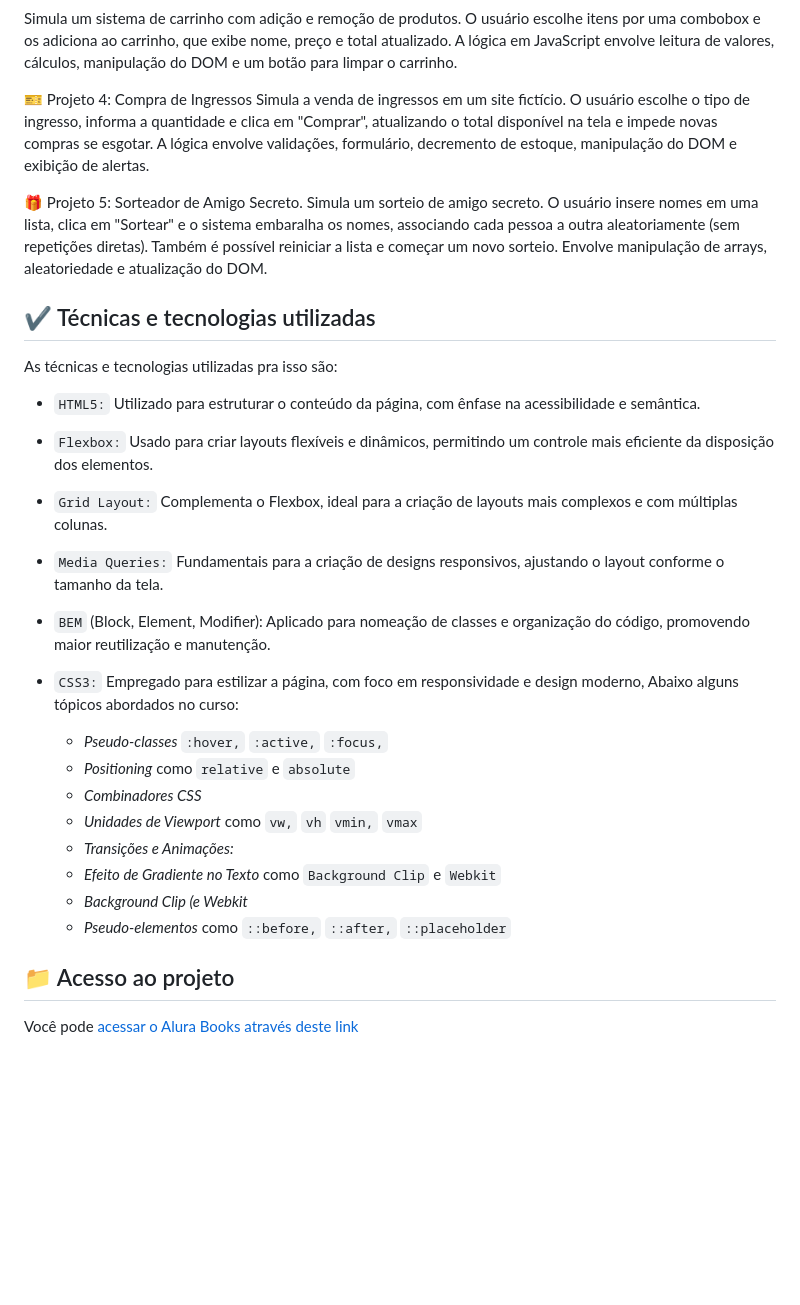
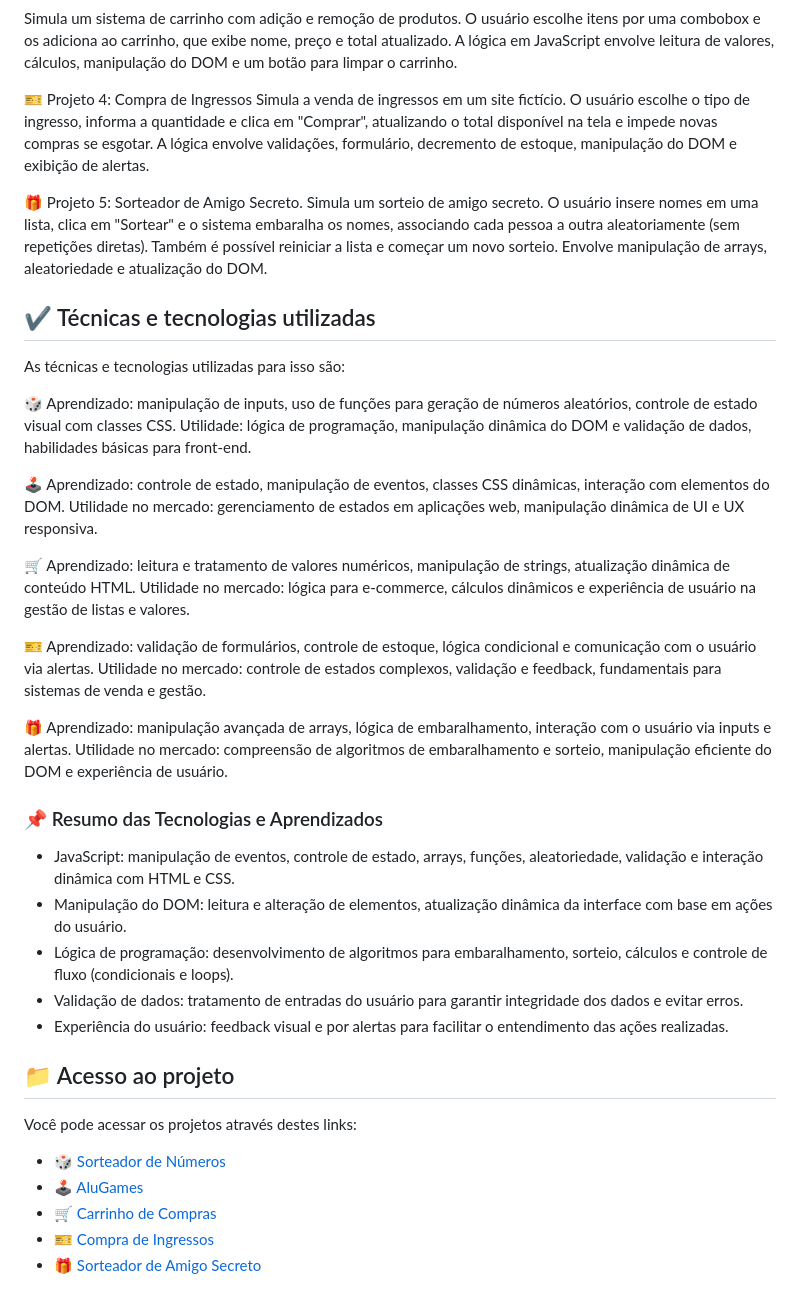
Before and after one commit to chiquinelli-bia/pratica-logica-de-programacao, a Markdown page: README.md, the part around the change. GitHub-like rendering; blank space fills up the shorter version.

Commit message:
finalizar readme.md

```diff
--- a/README.md
+++ b/README.md
@@ -26,7 +26,7 @@ A lógica em JavaScript envolve leitura de valores, cálculos, manipulação do
 
 🎫 Projeto 4: Compra de Ingressos
 Simula a venda de ingressos em um site fictício.
-O usuário escolhe o tipo de ingresso, informa a quantidade e clica em "Comprar", atualizando o total disponível na tela  e impede novas compras se esgotar.
+O usuário escolhe o tipo de ingresso, informa a quantidade e clica em "Comprar", atualizando o total disponível na tela e impede novas compras se esgotar.
 A lógica envolve validações, formulário, decremento de estoque, manipulação do DOM e exibição de alertas.
 
 🎁 Projeto 5: Sorteador de Amigo Secreto.
@@ -36,24 +36,36 @@ Também é possível reiniciar a lista e começar um novo sorteio. Envolve manip
 
 ## ✔️ Técnicas e tecnologias utilizadas
 
-As técnicas e tecnologias utilizadas pra isso são:
+As técnicas e tecnologias utilizadas para isso são:
 
-- `HTML5:` Utilizado para estruturar o conteúdo da página, com ênfase na acessibilidade e semântica.
+🎲 Aprendizado: manipulação de inputs, uso de funções para geração de números aleatórios, controle de estado visual com classes CSS.
+Utilidade: lógica de programação, manipulação dinâmica do DOM e validação de dados, habilidades básicas para front-end.
 
-- `Flexbox:` Usado para criar layouts flexíveis e dinâmicos, permitindo um controle mais eficiente da disposição dos elementos.
-- `Grid Layout:` Complementa o Flexbox, ideal para a criação de layouts mais complexos e com múltiplas colunas.
-- `Media Queries:` Fundamentais para a criação de designs responsivos, ajustando o layout conforme o tamanho da tela.
-- `BEM` (Block, Element, Modifier): Aplicado para nomeação de classes e organização do código, promovendo maior reutilização e manutenção.
-- `CSS3:` Empregado para estilizar a página, com foco em responsividade e design moderno, Abaixo alguns tópicos abordados no curso:
-  - _Pseudo-classes_ `:hover,` `:active,` `:focus,`
-  - _Positioning_ como `relative` e `absolute`
-  - _Combinadores CSS_
-  - _Unidades de Viewport_  como `vw,` `vh` `vmin,` `vmax`
-  - _Transições e Animações:_
-  - _Efeito de Gradiente no Texto_ como `Background Clip` e `Webkit`
-  - _Background Clip (e Webkit_
-  - _Pseudo-elementos_ como `::before,` `::after,` `::placeholder`
+🕹 Aprendizado: controle de estado, manipulação de eventos, classes CSS dinâmicas, interação com elementos do DOM.
+Utilidade no mercado: gerenciamento de estados em aplicações web, manipulação dinâmica de UI e UX responsiva.
+
+🛒 Aprendizado: leitura e tratamento de valores numéricos, manipulação de strings, atualização dinâmica de conteúdo HTML.
+Utilidade no mercado: lógica para e-commerce, cálculos dinâmicos e experiência de usuário na gestão de listas e valores.
+
+🎫 Aprendizado: validação de formulários, controle de estoque, lógica condicional e comunicação com o usuário via alertas.
+Utilidade no mercado: controle de estados complexos, validação e feedback, fundamentais para sistemas de venda e gestão.
+
+🎁 Aprendizado: manipulação avançada de arrays, lógica de embaralhamento, interação com o usuário via inputs e alertas.
+Utilidade no mercado: compreensão de algoritmos de embaralhamento e sorteio, manipulação eficiente do DOM e experiência de usuário.
+
+### 📌 Resumo das Tecnologias e Aprendizados
+- JavaScript: manipulação de eventos, controle de estado, arrays, funções, aleatoriedade, validação e interação dinâmica com HTML e CSS.
+- Manipulação do DOM: leitura e alteração de elementos, atualização dinâmica da interface com base em ações do usuário.
+- Lógica de programação: desenvolvimento de algoritmos para embaralhamento, sorteio, cálculos e controle de fluxo (condicionais e loops).
+- Validação de dados: tratamento de entradas do usuário para garantir integridade dos dados e evitar erros.
+- Experiência do usuário: feedback visual e por alertas para facilitar o entendimento das ações realizadas.
 
 ## 📁 Acesso ao projeto
 
-Você pode [ acessar o Alura Books através deste link](https://alura-plus-flame-theta-93.vercel.app/)
+Você pode acessar os projetos através destes links:
+
+- [🎲 Sorteador de Números](https://sorteador-numeros-pratica-logica-de-programacao-pkeez2rgi.vercel.app/)
+- [🕹 AluGames](https://chiquinelli-pratica-logica-de-programacao--ecru.vercel.app/#)
+- [🛒 Carrinho de Compras](https://carrinho-compras-pratica-logica-de-programacao-i3tl6rmww.vercel.app/)
+- [🎫 Compra de Ingressos](https://ingressos-pratica-logica-de-programacao-7ry1hxg88.vercel.app/)
+- [🎁 Sorteador de Amigo Secreto](https://amigo-secreto-pratica-logica-de-programacao-gwj9shdxg.vercel.app/)
```
